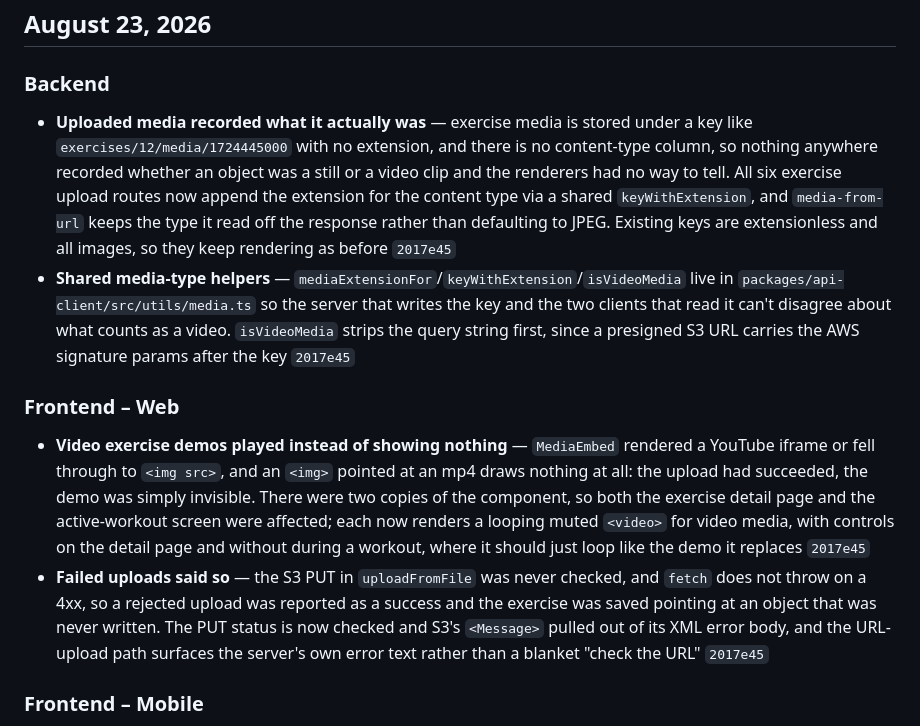
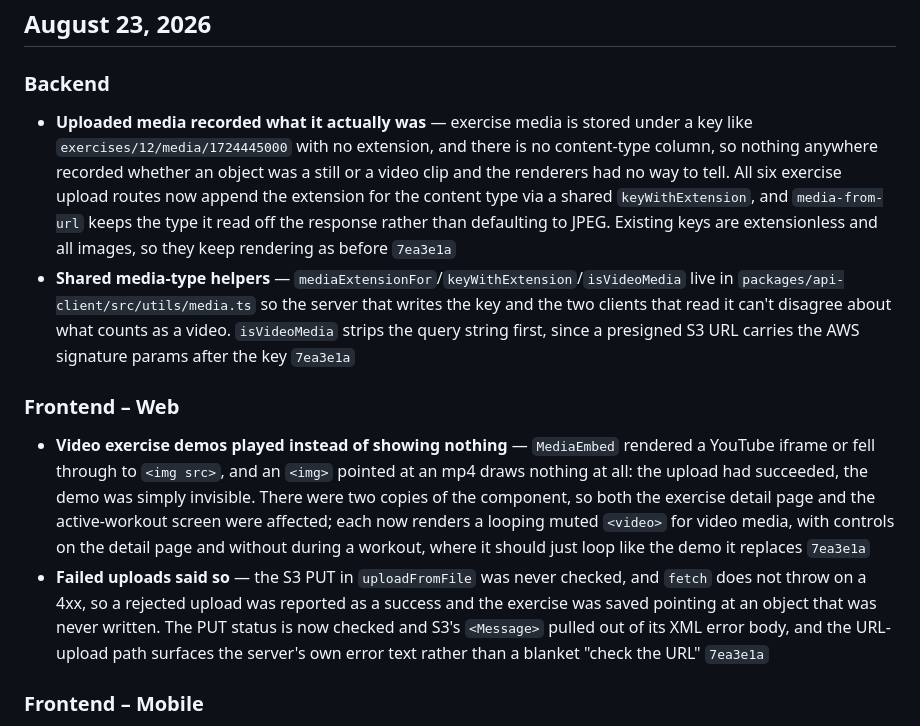
Before and after one commit to jives00/Pulse, a Markdown page: docs/changelog.md, the part around one of its changes. Rendered like a GitHub page.

Commit message:
docs: point the exercise video changelog entries at the amended commit
Co-Authored-By: Claude Opus 5 <noreply@anthropic.com>
Claude-Session: https://claude.ai/code/session_019GkKNJPZdkeVBzo4cRPrj2

```diff
--- a/docs/changelog.md
+++ b/docs/changelog.md
@@ -7,11 +7,11 @@ Tracking changes since April 19, 2026 @ 8:39 PM.
 ## August 23, 2026
 
 ### Backend
-- **Uploaded media recorded what it actually was** — exercise media is stored under a key like `exercises/12/media/1724445000` with no extension, and there is no content-type column, so nothing anywhere recorded whether an object was a still or a video clip and the renderers had no way to tell. All six exercise upload routes now append the extension for the content type via a shared `keyWithExtension`, and `media-from-url` keeps the type it read off the response rather than defaulting to JPEG. Existing keys are extensionless and all images, so they keep rendering as before `2017e45`
-- **Shared media-type helpers** — `mediaExtensionFor`/`keyWithExtension`/`isVideoMedia` live in `packages/api-client/src/utils/media.ts` so the server that writes the key and the two clients that read it can't disagree about what counts as a video. `isVideoMedia` strips the query string first, since a presigned S3 URL carries the AWS signature params after the key `2017e45`
+- **Uploaded media recorded what it actually was** — exercise media is stored under a key like `exercises/12/media/1724445000` with no extension, and there is no content-type column, so nothing anywhere recorded whether an object was a still or a video clip and the renderers had no way to tell. All six exercise upload routes now append the extension for the content type via a shared `keyWithExtension`, and `media-from-url` keeps the type it read off the response rather than defaulting to JPEG. Existing keys are extensionless and all images, so they keep rendering as before `7ea3e1a`
+- **Shared media-type helpers** — `mediaExtensionFor`/`keyWithExtension`/`isVideoMedia` live in `packages/api-client/src/utils/media.ts` so the server that writes the key and the two clients that read it can't disagree about what counts as a video. `isVideoMedia` strips the query string first, since a presigned S3 URL carries the AWS signature params after the key `7ea3e1a`
 
 ### Frontend – Web
-- **Video exercise demos played instead of showing nothing** — `MediaEmbed` rendered a YouTube iframe or fell through to `<img src>`, and an `<img>` pointed at an mp4 draws nothing at all: the upload had succeeded, the demo was simply invisible. There were two copies of the component, so both the exercise detail page and the active-workout screen were affected; each now renders a looping muted `<video>` for video media, with controls on the detail page and without during a workout, where it should just loop like the demo it replaces `2017e45`
-- **Failed uploads said so** — the S3 PUT in `uploadFromFile` was never checked, and `fetch` does not throw on a 4xx, so a rejected upload was reported as a success and the exercise was saved pointing at an object that was never written. The PUT status is now checked and S3's `<Message>` pulled out of its XML error body, and the URL-upload path surfaces the server's own error text rather than a blanket "check the URL" `2017e45`
+- **Video exercise demos played instead of showing nothing** — `MediaEmbed` rendered a YouTube iframe or fell through to `<img src>`, and an `<img>` pointed at an mp4 draws nothing at all: the upload had succeeded, the demo was simply invisible. There were two copies of the component, so both the exercise detail page and the active-workout screen were affected; each now renders a looping muted `<video>` for video media, with controls on the detail page and without during a workout, where it should just loop like the demo it replaces `7ea3e1a`
+- **Failed uploads said so** — the S3 PUT in `uploadFromFile` was never checked, and `fetch` does not throw on a 4xx, so a rejected upload was reported as a success and the exercise was saved pointing at an object that was never written. The PUT status is now checked and S3's `<Message>` pulled out of its XML error body, and the URL-upload path surfaces the server's own error text rather than a blanket "check the URL" `7ea3e1a`
 
 ### Frontend – Mobile
```
Also changed, not shown: other parts of docs/changelog.md (+3 -3 lines).
